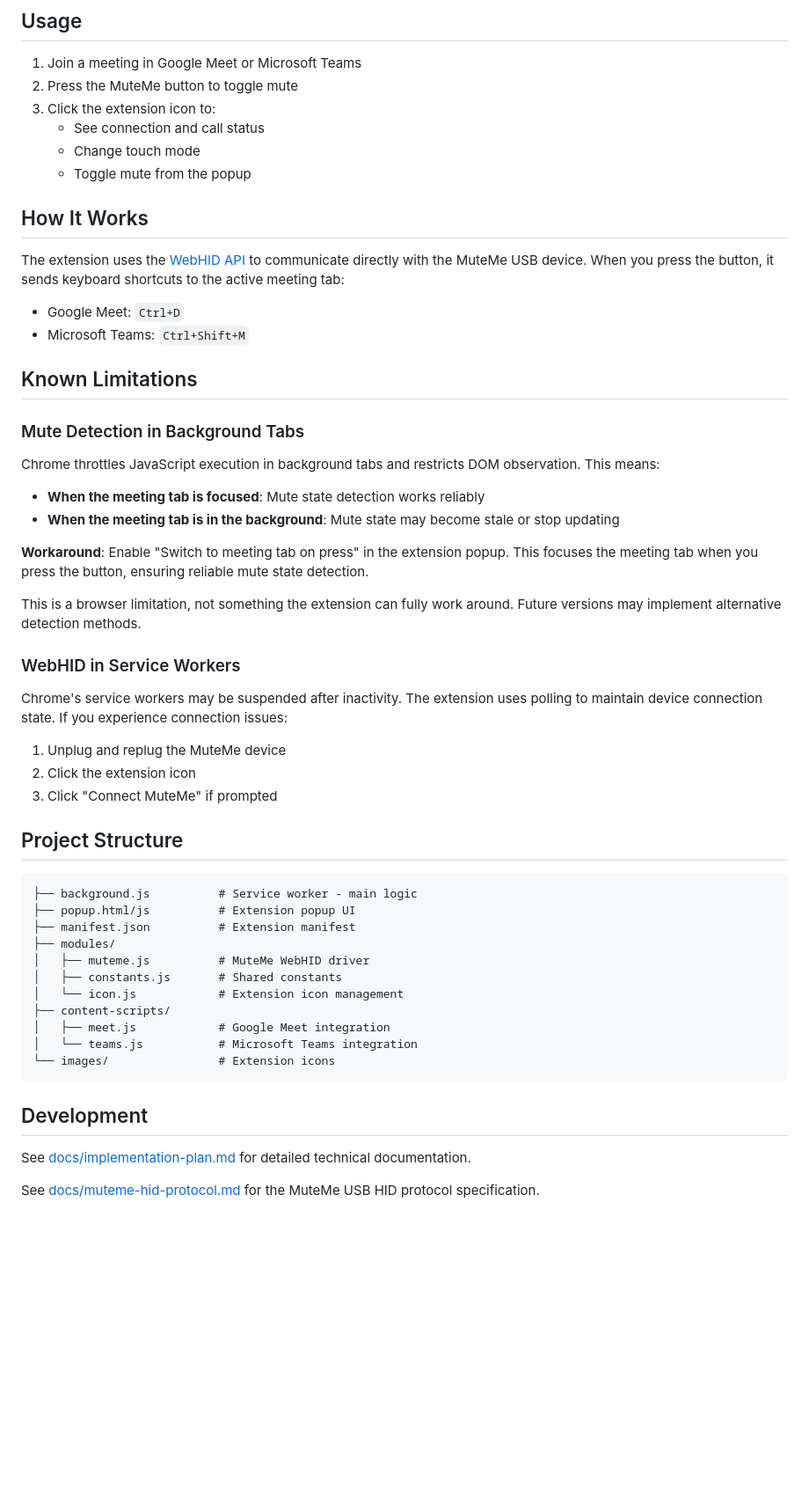
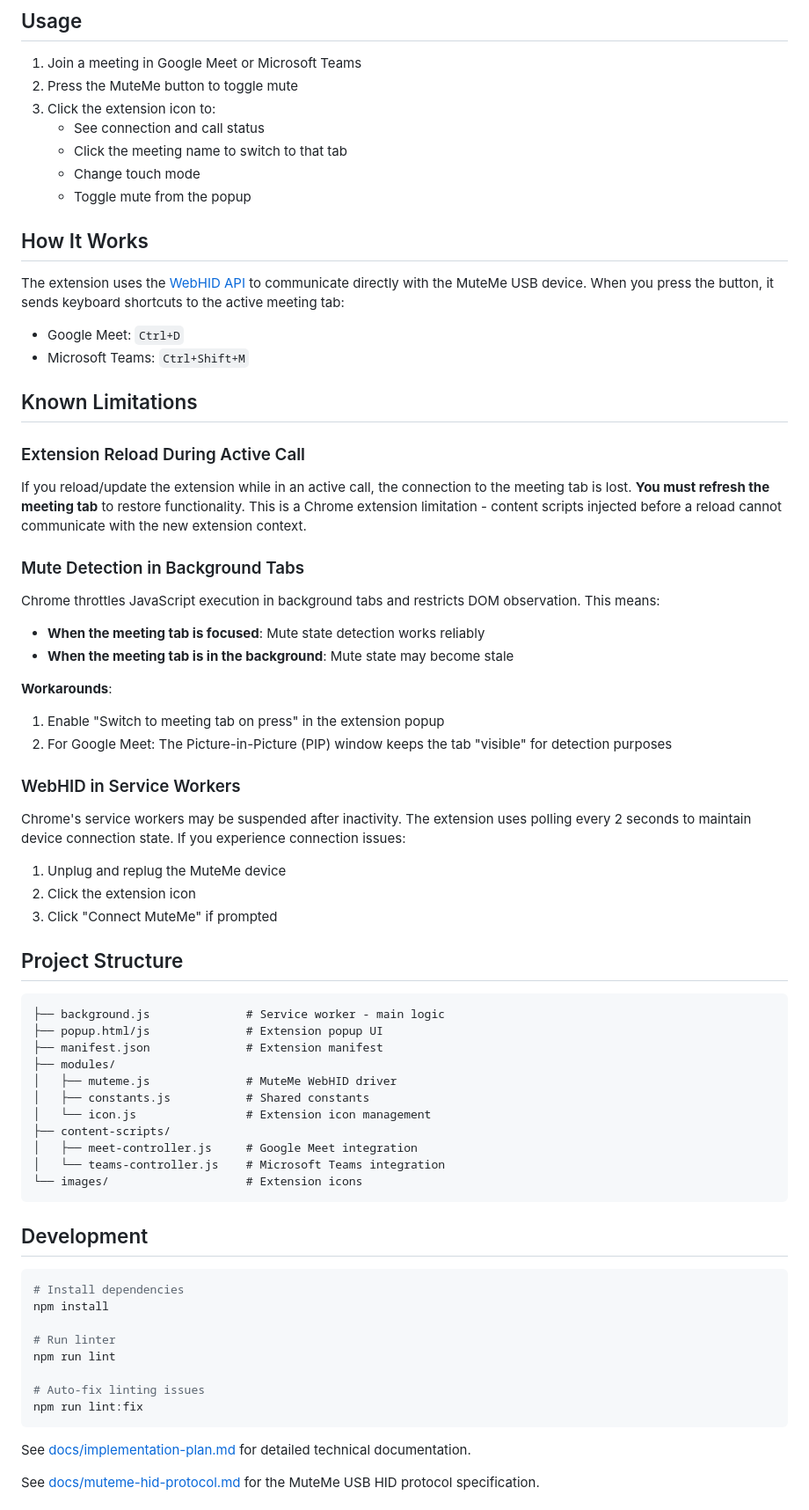
Before and after one commit to nalajcie/muteme-chrome-webhid-extension, a Markdown page: README.md, the part around one of its changes. Shown at 88% size. Drawn GitHub-style; blank space fills up the shorter version.

````diff
--- a/README.md
+++ b/README.md
@@ -33,6 +41,7 @@ Control your meeting mute status with the [MuteMe](https://muteme.com/) hardware
 2. Press the MuteMe button to toggle mute
 3. Click the extension icon to:
    - See connection and call status
+   - Click the meeting name to switch to that tab
    - Change touch mode
    - Toggle mute from the popup
 
@@ -44,20 +53,24 @@ The extension uses the [WebHID API](https://developer.chrome.com/en/articles/hid
 
 ## Known Limitations
 
+### Extension Reload During Active Call
+
+If you reload/update the extension while in an active call, the connection to the meeting tab is lost. **You must refresh the meeting tab** to restore functionality. This is a Chrome extension limitation - content scripts injected before a reload cannot communicate with the new extension context.
+
 ### Mute Detection in Background Tabs
 
 Chrome throttles JavaScript execution in background tabs and restricts DOM observation. This means:
 
 - **When the meeting tab is focused**: Mute state detection works reliably
-- **When the meeting tab is in the background**: Mute state may become stale or stop updating
+- **When the meeting tab is in the background**: Mute state may become stale
 
-**Workaround**: Enable "Switch to meeting tab on press" in the extension popup. This focuses the meeting tab when you press the button, ensuring reliable mute state detection.
-
-This is a browser limitation, not something the extension can fully work around. Future versions may implement alternative detection methods.
+**Workarounds**:
+1. Enable "Switch to meeting tab on press" in the extension popup
+2. For Google Meet: The Picture-in-Picture (PIP) window keeps the tab "visible" for detection purposes
 
 ### WebHID in Service Workers
 
-Chrome's service workers may be suspended after inactivity. The extension uses polling to maintain device connection state. If you experience connection issues:
+Chrome's service workers may be suspended after inactivity. The extension uses polling every 2 seconds to maintain device connection state. If you experience connection issues:
 1. Unplug and replug the MuteMe device
 2. Click the extension icon
 3. Click "Connect MuteMe" if prompted
@@ -65,20 +78,31 @@ Chrome's service workers may be suspended after inactivity. The extension uses p
 ## Project Structure
 
 ```
-├── background.js          # Service worker - main logic
-├── popup.html/js          # Extension popup UI
-├── manifest.json          # Extension manifest
+├── background.js              # Service worker - main logic
+├── popup.html/js              # Extension popup UI
+├── manifest.json              # Extension manifest
 ├── modules/
-│   ├── muteme.js          # MuteMe WebHID driver
-│   ├── constants.js       # Shared constants
-│   └── icon.js            # Extension icon management
+│   ├── muteme.js              # MuteMe WebHID driver
+│   ├── constants.js           # Shared constants
+│   └── icon.js                # Extension icon management
 ├── content-scripts/
-│   ├── meet.js            # Google Meet integration
-│   └── teams.js           # Microsoft Teams integration
-└── images/                # Extension icons
+│   ├── meet-controller.js     # Google Meet integration
+│   └── teams-controller.js    # Microsoft Teams integration
+└── images/                    # Extension icons
 ```
 
 ## Development
+
+```bash
+# Install dependencies
+npm install
+
+# Run linter
+npm run lint
+
+# Auto-fix linting issues
+npm run lint:fix
+```
 
 See [docs/implementation-plan.md](docs/implementation-plan.md) for detailed technical documentation.
 
````
Also changed, not shown: other parts of README.md (+12 -4 lines), docs/implementation-plan.md (+37 -13 lines).
